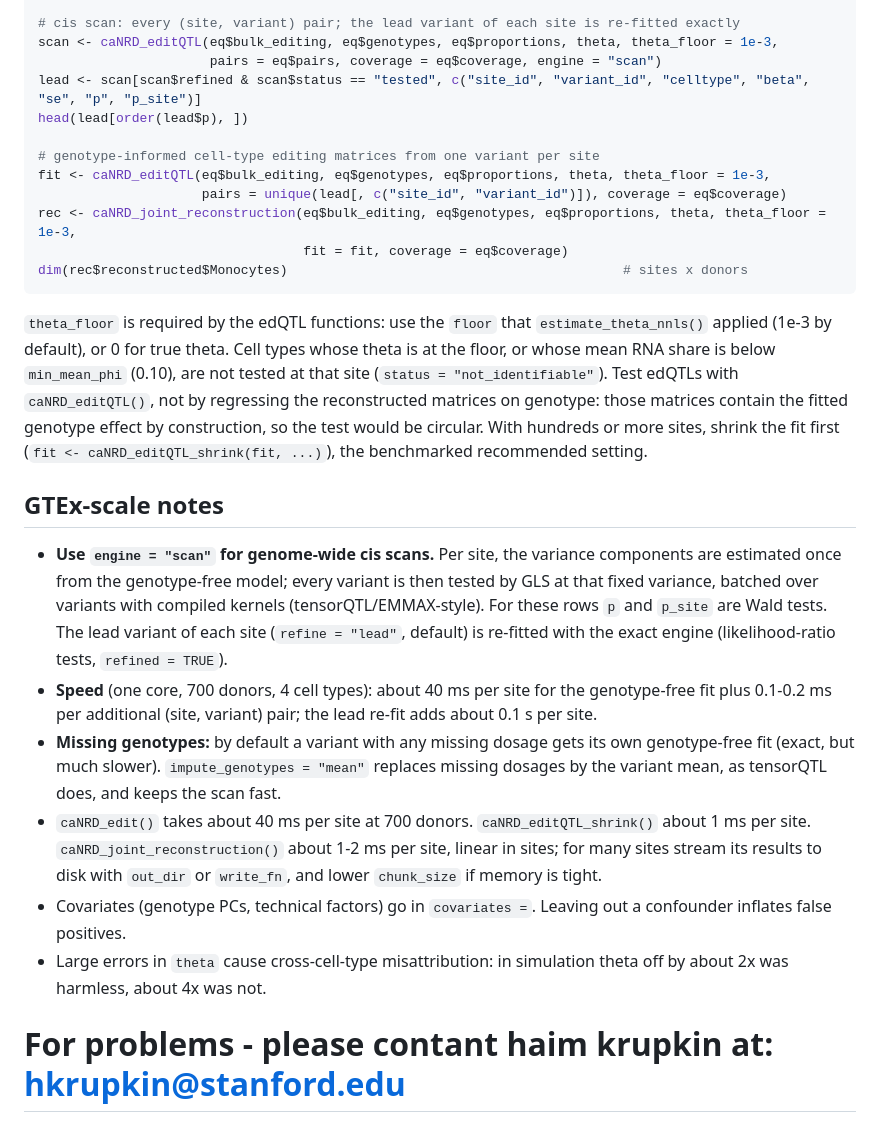
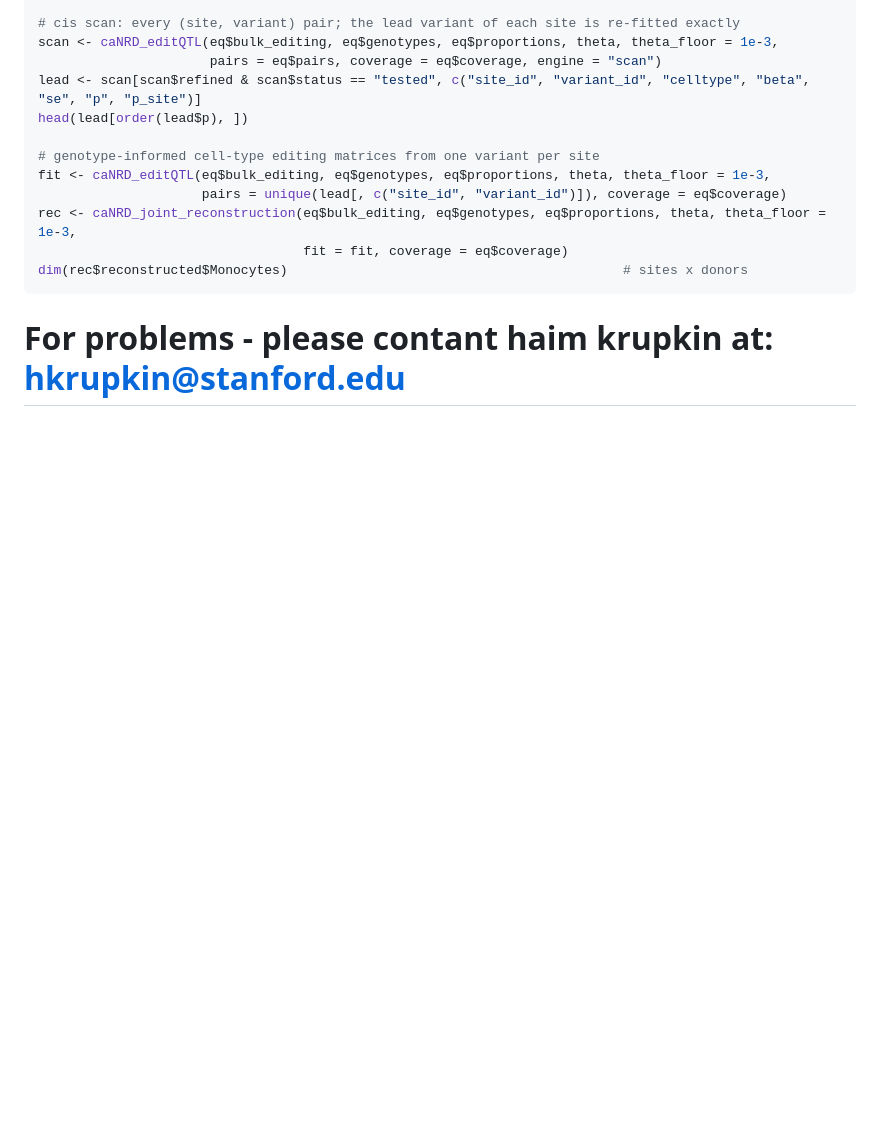
Before and after one commit to haimkru/caEditR, a Markdown page: README.md, the part around the change. GitHub-like rendering; blank space fills up the shorter version.

Commit message:
Remove theta_floor and GTEx-scale notes from README
Removed detailed notes on theta_floor and GTEx-scale usage from the README.

````diff
--- a/README.md
+++ b/README.md
@@ -68,29 +68,4 @@ rec <- caNRD_joint_reconstruction(eq$bulk_editing, eq$genotypes, eq$proportions,
 dim(rec$reconstructed$Monocytes)                                           # sites x donors
 ```
 
-`theta_floor` is required by the edQTL functions: use the `floor` that `estimate_theta_nnls()` applied (1e-3 by
-default), or 0 for true theta. Cell types whose theta is at the floor, or whose mean RNA share is below `min_mean_phi`
-(0.10), are not tested at that site (`status = "not_identifiable"`). Test edQTLs with `caNRD_editQTL()`, not by
-regressing the reconstructed matrices on genotype: those matrices contain the fitted genotype effect by construction,
-so the test would be circular. With hundreds or more sites, shrink the fit first (`fit <- caNRD_editQTL_shrink(fit, ...)`),
-the benchmarked recommended setting.
-
-## GTEx-scale notes
-
-- **Use `engine = "scan"` for genome-wide cis scans.** Per site, the variance components are estimated once from the
-  genotype-free model; every variant is then tested by GLS at that fixed variance, batched over variants with compiled
-  kernels (tensorQTL/EMMAX-style). For these rows `p` and `p_site` are Wald tests. The lead variant of each site
-  (`refine = "lead"`, default) is re-fitted with the exact engine (likelihood-ratio tests, `refined = TRUE`).
-- **Speed** (one core, 700 donors, 4 cell types): about 40 ms per site for the genotype-free fit plus 0.1-0.2 ms per
-  additional (site, variant) pair; the lead re-fit adds about 0.1 s per site.
-- **Missing genotypes:** by default a variant with any missing dosage gets its own genotype-free fit (exact, but much
-  slower). `impute_genotypes = "mean"` replaces missing dosages by the variant mean, as tensorQTL does, and keeps the
-  scan fast.
-- `caNRD_edit()` takes about 40 ms per site at 700 donors. `caNRD_editQTL_shrink()` about 1 ms per site.
-  `caNRD_joint_reconstruction()` about 1-2 ms per site, linear in sites; for many sites stream its results to disk
-  with `out_dir` or `write_fn`, and lower `chunk_size` if memory is tight.
-- Covariates (genotype PCs, technical factors) go in `covariates =`. Leaving out a confounder inflates false positives.
-- Large errors in `theta` cause cross-cell-type misattribution: in simulation theta off by about 2x was harmless,
-  about 4x was not.
-
 # For problems - please contant haim krupkin at: hkrupkin@stanford.edu
````
